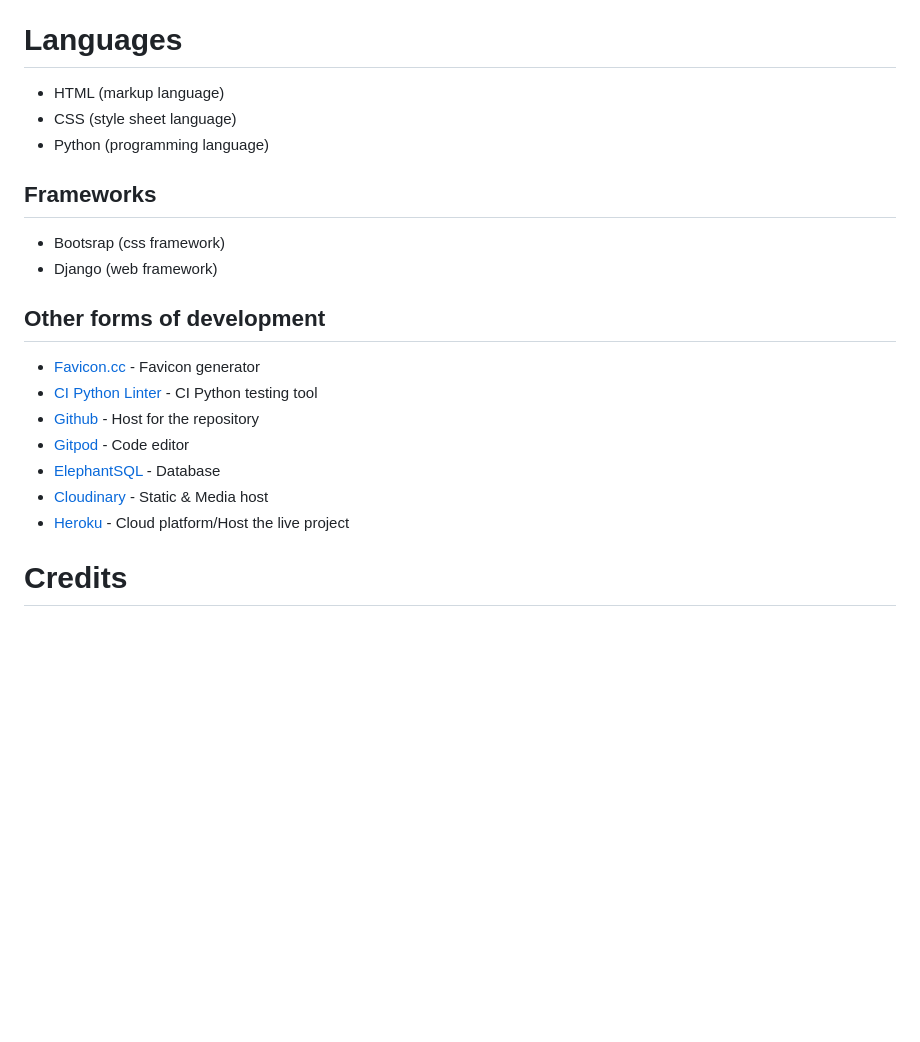
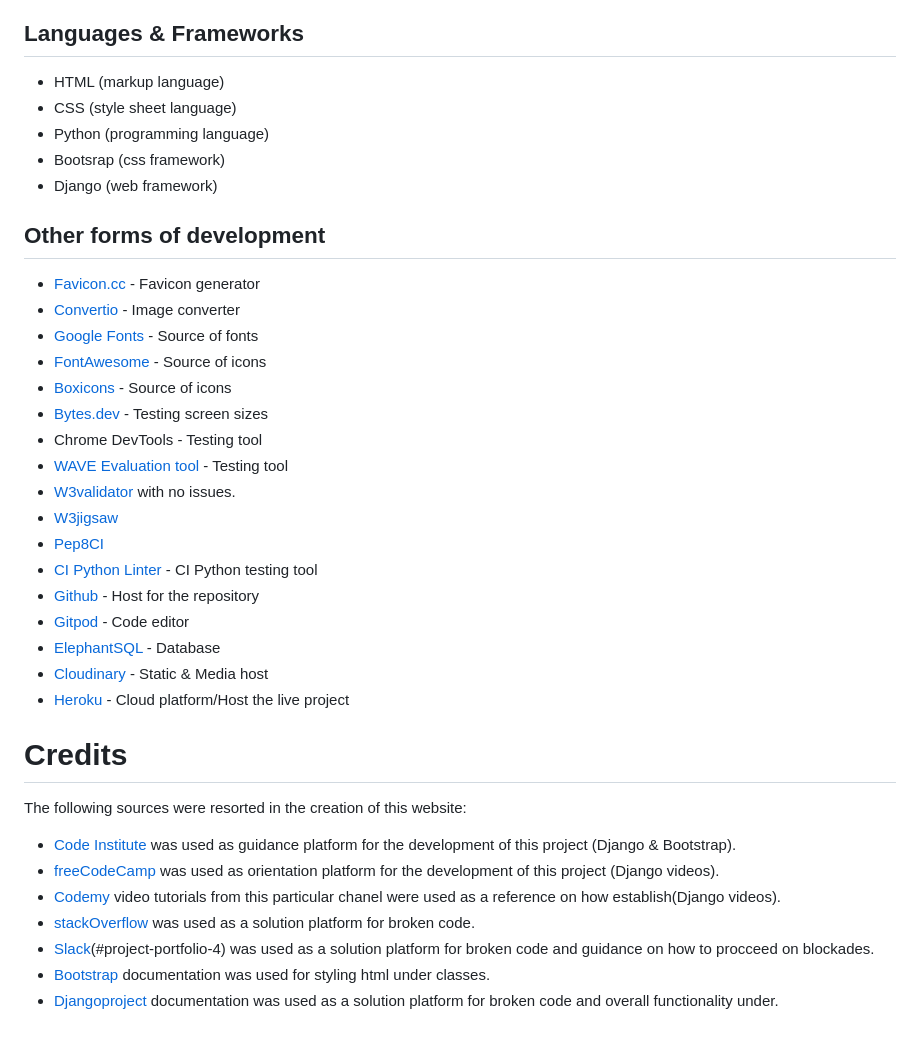
Before and after one commit to TiagoMA90/digital-nomads, a Markdown page: README.md, the part around one of its changes. Drawn GitHub-style; blank space fills up the shorter version.

```diff
--- a/README.md
+++ b/README.md
@@ -324,17 +344,25 @@ The static files are being hosted on Cloudinary:
 - Upon successful deployment, retrieve the link for the mock terminal.
 - The live app can be found [here](digital-nomad.herokuapp.com).
 
-# Languages
+## Languages & Frameworks
 - HTML (markup language)
 - CSS (style sheet language)
 - Python (programming language)
-
-## Frameworks
 - Bootsrap (css framework)
 - Django (web framework)
 
 ## Other forms of development
 - [Favicon.cc](https://www.favicon.cc/) - Favicon generator
+- [Convertio](https://convertio.co/de/) - Image converter
+- [Google Fonts](https://fonts.google.com/) - Source of fonts
+- [FontAwesome](https://fontawesome.com/) - Source of icons
+- [Boxicons](https://boxicons.com/?query=) - Source of icons
+- [Bytes.dev](https://ui.dev/amiresponsive?url=https://tiagoma90.github.io/rock-paper-scissors/) - Testing screen sizes
+- Chrome DevTools - Testing tool
+- [WAVE Evaluation tool](https://wave.webaim.org/) - Testing tool
+- [W3validator](https://validator.w3.org/) with no issues.
+- [W3jigsaw](https://jigsaw.w3.org/css-validator/)
+- [Pep8CI](https://pep8ci.herokuapp.com/)
 - [CI Python Linter](https://pep8ci.herokuapp.com/) - CI Python testing tool
 - [Github](https://github.com/) - Host for the repository
 - [Gitpod](https://gitpod.io/) - Code editor
@@ -343,3 +371,11 @@ The static files are being hosted on Cloudinary:
 - [Heroku](https://id.heroku.com/) - Cloud platform/Host the live project
 
 # Credits
+The following sources were resorted in the creation of this website:
+- [Code Institute](https://learn.codeinstitute.net/dashboard) was used as guidance platform for the development of this project (Django & Bootstrap).
+- [freeCodeCamp](https://www.youtube.com/@freecodecamp) was used as orientation platform for the development of this project (Django videos).
+- [Codemy](https://www.youtube.com/@Codemycom) video tutorials from this particular chanel were used as a reference on how establish(Django videos).
+- [stackOverflow](https://stackoverflow.com/) was used as a solution platform for broken code.
+- [Slack](https://code-institute-room.slack.com/?redir=%2Farchives%2FC026PTF46F5%2Fp1682785940128589%3Fthread_ts%3D1682778905.761519%26cid%3DC026PTF46F5)(#project-portfolio-4) was used as a solution platform for broken code and guidance on how to procceed on blockades.
+- [Bootstrap](https://getbootstrap.com/) documentation was used for styling html under classes.
+- [Djangoproject](https://www.djangoproject.com/) documentation was used as a solution platform for broken code and overall functionality under.
```
Also changed, not shown: other parts of README.md (+28 -8 lines), media/readme_img/bugontype.png (added), media/readme_img/cilinter.png (added), media/readme_img/collectstaticerror.png (added), media/readme_img/default.png (added), media/readme_img/imagebuild.png (added), 2 other files.
